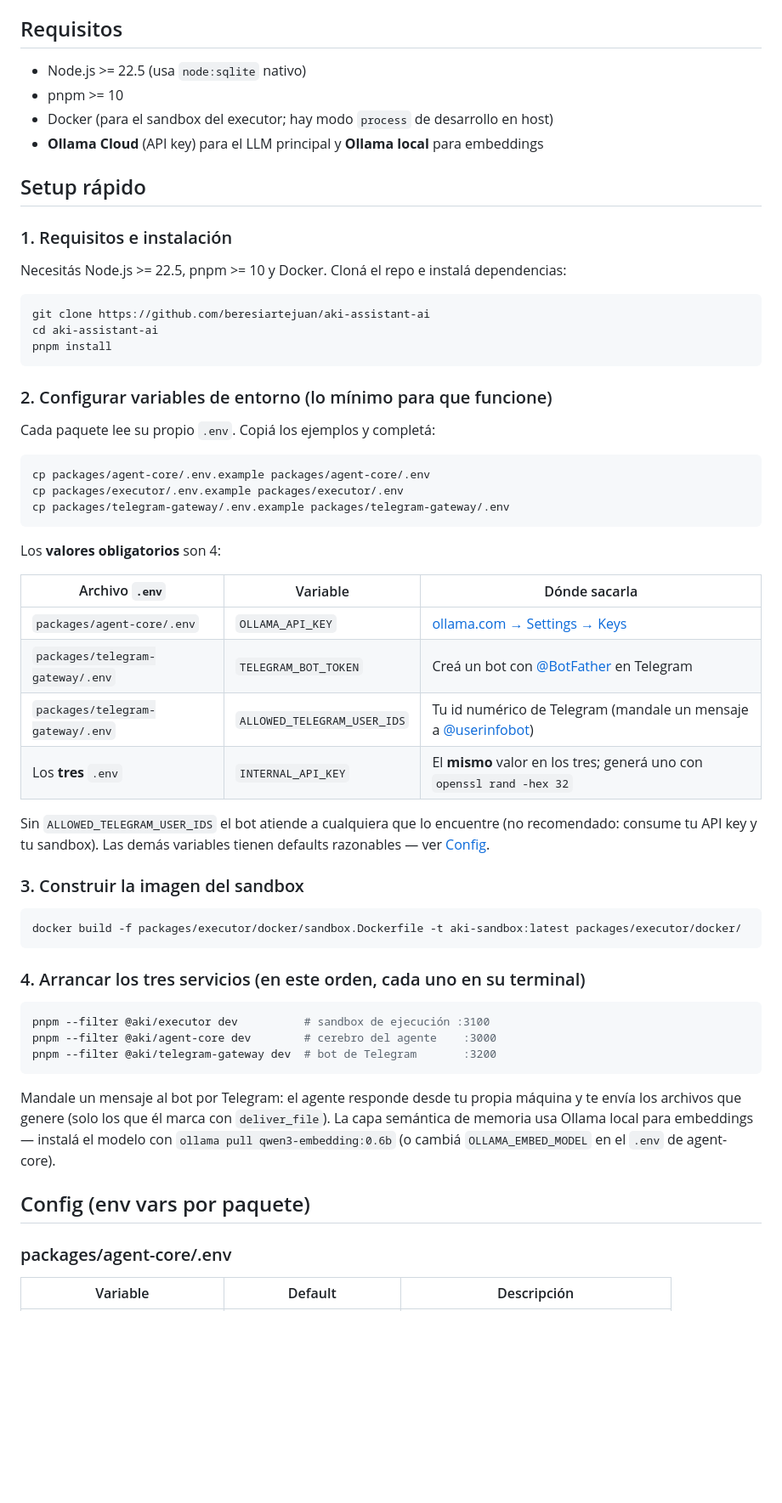
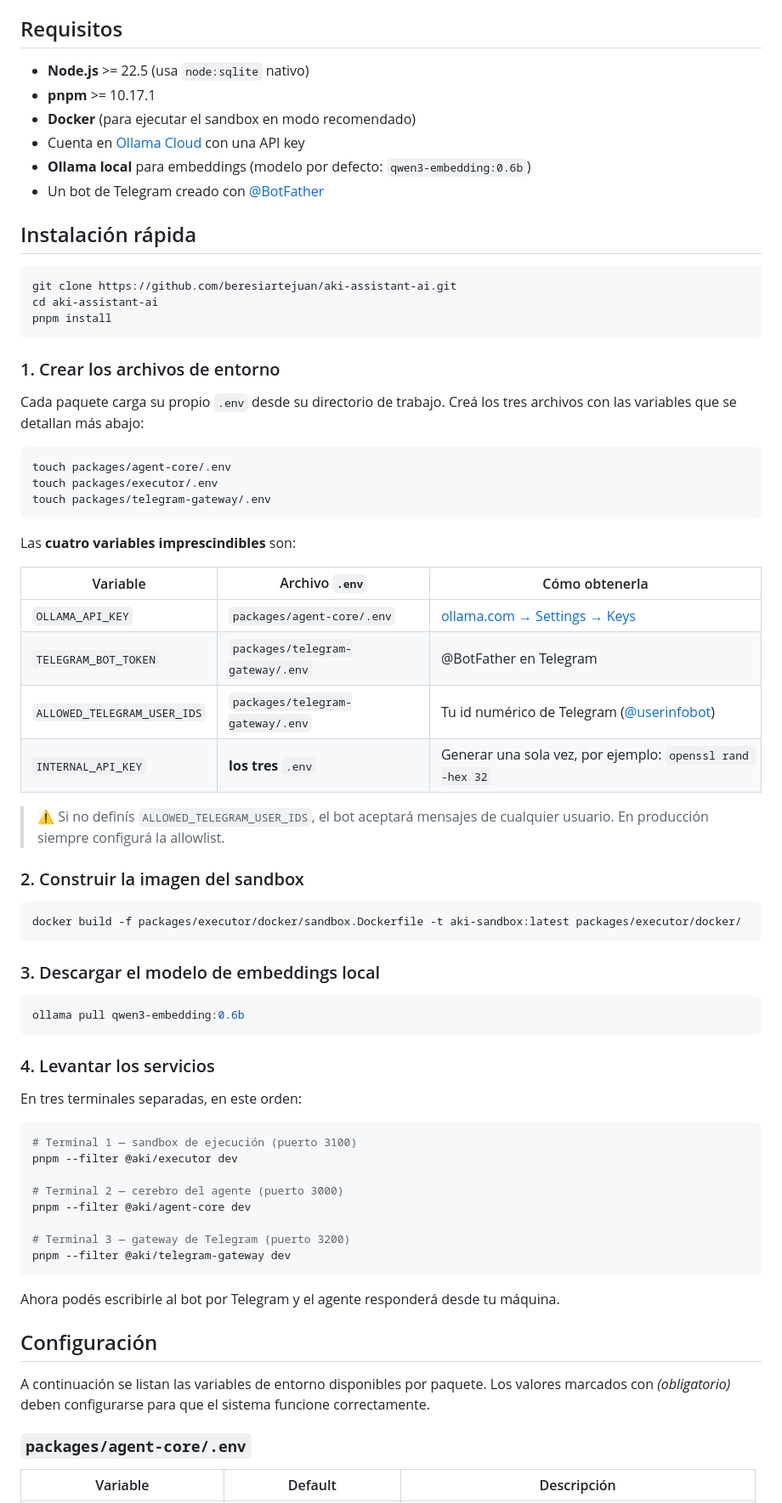
Before and after one commit to beresiartejuan/aki-assistant-ai, a Markdown page: README.md, the part around one of its changes. Shown at 85% size. Drawn GitHub-style; blank space fills up the shorter version.

````diff
--- a/README.md
+++ b/README.md
@@ -29,63 +69,76 @@ Agente de inteligencia artificial autónomo asistente que corre en tu propia má
 
 ## Requisitos
 
-- Node.js >= 22.5 (usa `node:sqlite` nativo)
-- pnpm >= 10
-- Docker (para el sandbox del executor; hay modo `process` de desarrollo en host)
-- **Ollama Cloud** (API key) para el LLM principal y **Ollama local** para embeddings
+- **Node.js** >= 22.5 (usa `node:sqlite` nativo)
+- **pnpm** >= 10.17.1
+- **Docker** (para ejecutar el sandbox en modo recomendado)
+- Cuenta en [Ollama Cloud](https://ollama.com) con una API key
+- **Ollama local** para embeddings (modelo por defecto: `qwen3-embedding:0.6b`)
+- Un bot de Telegram creado con [@BotFather](https://t.me/BotFather)
 
-## Setup rápido
-
-### 1. Requisitos e instalación
-
-Necesitás Node.js >= 22.5, pnpm >= 10 y Docker. Cloná el repo e instalá dependencias:
+## Instalación rápida
 
 ```bash
-git clone https://github.com/beresiartejuan/aki-assistant-ai
+git clone https://github.com/beresiartejuan/aki-assistant-ai.git
 cd aki-assistant-ai
 pnpm install
 ```
 
-### 2. Configurar variables de entorno (lo mínimo para que funcione)
+### 1. Crear los archivos de entorno
 
-Cada paquete lee su propio `.env`. Copiá los ejemplos y completá:
+Cada paquete carga su propio `.env` desde su directorio de trabajo. Creá los tres archivos con las variables que se detallan más abajo:
 
 ```bash
-cp packages/agent-core/.env.example packages/agent-core/.env
-cp packages/executor/.env.example packages/executor/.env
-cp packages/telegram-gateway/.env.example packages/telegram-gateway/.env
+touch packages/agent-core/.env
+touch packages/executor/.env
+touch packages/telegram-gateway/.env
 ```
 
-Los **valores obligatorios** son 4:
+Las **cuatro variables imprescindibles** son:
 
-| Archivo `.env` | Variable | Dónde sacarla |
+| Variable | Archivo `.env` | Cómo obtenerla |
 | --- | --- | --- |
-| `packages/agent-core/.env` | `OLLAMA_API_KEY` | [ollama.com → Settings → Keys](https://ollama.com/settings/keys) |
-| `packages/telegram-gateway/.env` | `TELEGRAM_BOT_TOKEN` | Creá un bot con [@BotFather](https://t.me/BotFather) en Telegram |
-| `packages/telegram-gateway/.env` | `ALLOWED_TELEGRAM_USER_IDS` | Tu id numérico de Telegram (mandale un mensaje a [@userinfobot](https://t.me/userinfobot)) |
-| Los **tres** `.env` | `INTERNAL_API_KEY` | El **mismo** valor en los tres; generá uno con `openssl rand -hex 32` |
+| `OLLAMA_API_KEY` | `packages/agent-core/.env` | [ollama.com → Settings → Keys](https://ollama.com/settings/keys) |
+| `TELEGRAM_BOT_TOKEN` | `packages/telegram-gateway/.env` | @BotFather en Telegram |
+| `ALLOWED_TELEGRAM_USER_IDS` | `packages/telegram-gateway/.env` | Tu id numérico de Telegram ([@userinfobot](https://t.me/userinfobot)) |
+| `INTERNAL_API_KEY` | **los tres** `.env` | Generar una sola vez, por ejemplo: `openssl rand -hex 32` |
 
-Sin `ALLOWED_TELEGRAM_USER_IDS` el bot atiende a cualquiera que lo encuentre (no recomendado: consume tu API key y tu sandbox). Las demás variables tienen defaults razonables — ver [Config](#config-env-vars-por-paquete).
+> ⚠️ Si no definís `ALLOWED_TELEGRAM_USER_IDS`, el bot aceptará mensajes de cualquier usuario. En producción siempre configurá la allowlist.
 
-### 3. Construir la imagen del sandbox
+### 2. Construir la imagen del sandbox
 
 ```bash
 docker build -f packages/executor/docker/sandbox.Dockerfile -t aki-sandbox:latest packages/executor/docker/
 ```
 
-### 4. Arrancar los tres servicios (en este orden, cada uno en su terminal)
+### 3. Descargar el modelo de embeddings local
 
 ```bash
-pnpm --filter @aki/executor dev          # sandbox de ejecución :3100
-pnpm --filter @aki/agent-core dev        # cerebro del agente    :3000
-pnpm --filter @aki/telegram-gateway dev  # bot de Telegram       :3200
+ollama pull qwen3-embedding:0.6b
 ```
 
-Mandale un mensaje al bot por Telegram: el agente responde desde tu propia máquina y te envía los archivos que genere (solo los que él marca con `deliver_file`). La capa semántica de memoria usa Ollama local para embeddings — instalá el modelo con `ollama pull qwen3-embedding:0.6b` (o cambiá `OLLAMA_EMBED_MODEL` en el `.env` de agent-core).
+### 4. Levantar los servicios
 
-## Config (env vars por paquete)
+En tres terminales separadas, en este orden:
 
-### packages/agent-core/.env
+```bash
+# Terminal 1 — sandbox de ejecución (puerto 3100)
+pnpm --filter @aki/executor dev
+
+# Terminal 2 — cerebro del agente (puerto 3000)
+pnpm --filter @aki/agent-core dev
+
+# Terminal 3 — gateway de Telegram (puerto 3200)
+pnpm --filter @aki/telegram-gateway dev
+```
+
+Ahora podés escribirle al bot por Telegram y el agente responderá desde tu máquina.
+
+## Configuración
+
+A continuación se listan las variables de entorno disponibles por paquete. Los valores marcados con *(obligatorio)* deben configurarse para que el sistema funcione correctamente.
+
+### `packages/agent-core/.env`
 
 | Variable | Default | Descripción |
 | --- | --- | --- |
````
Also changed, not shown: other parts of README.md (+154 -70 lines).
